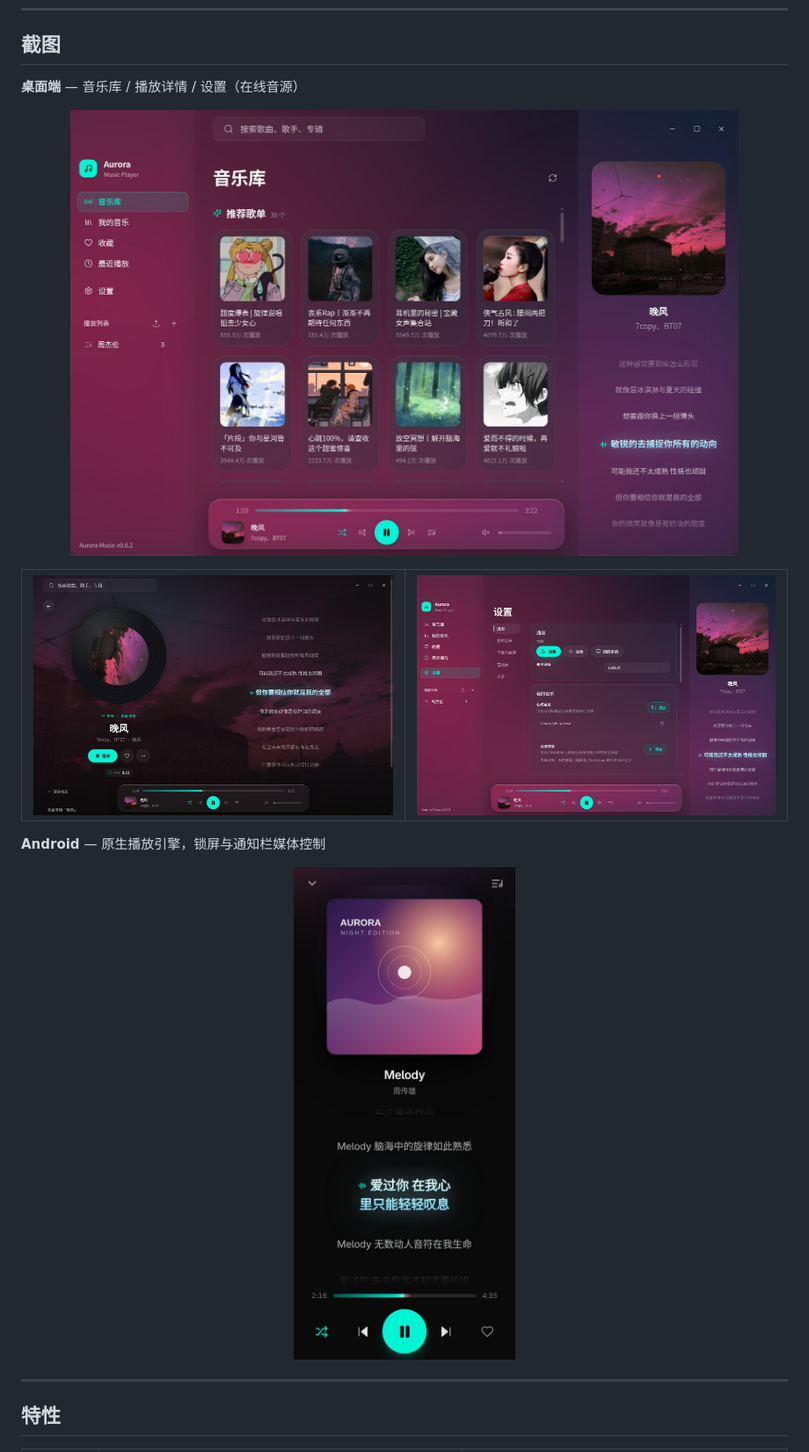
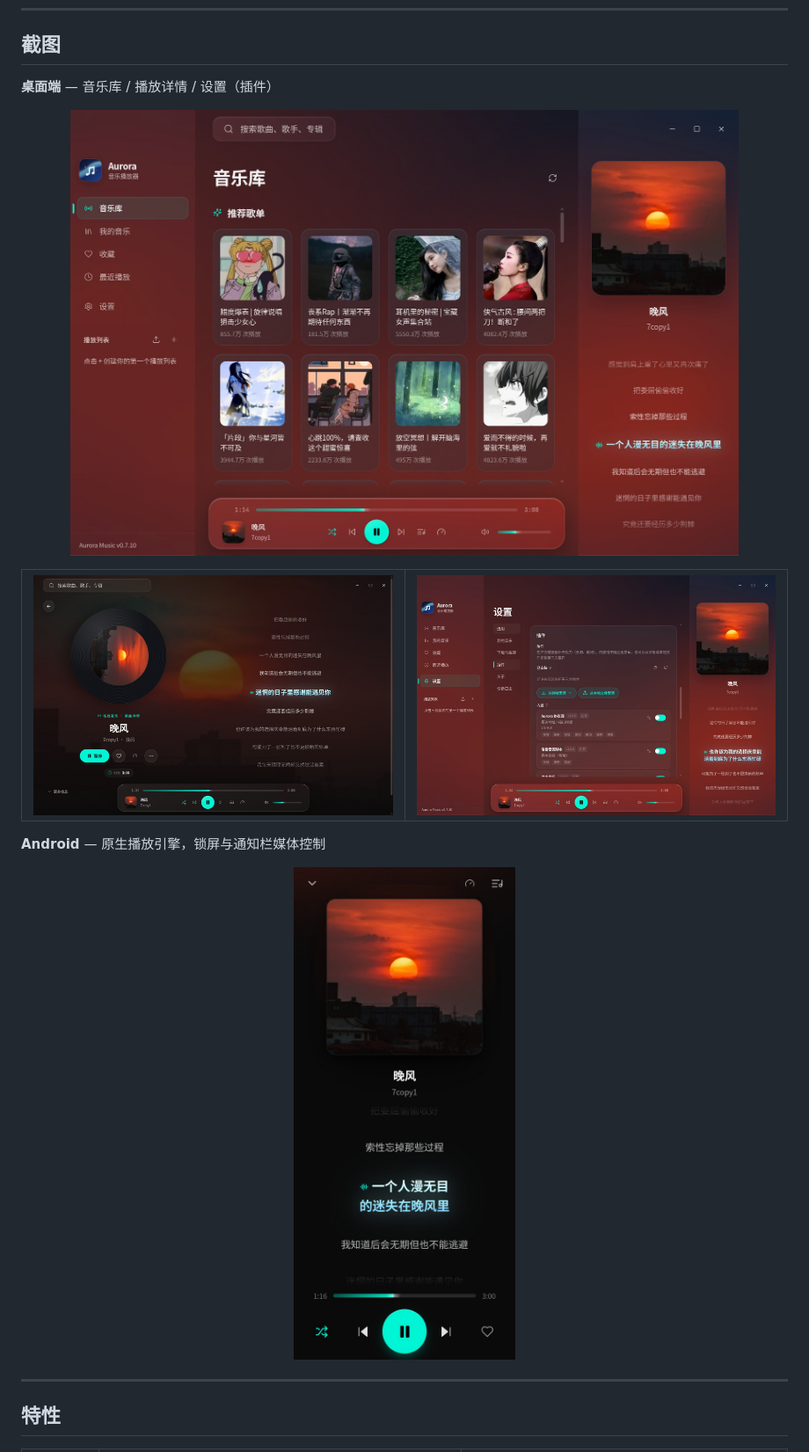
Before and after one commit to yib0601/aurora-music, a Markdown page: README.md, the part around the change. Shown at 88% size. GitHub-like rendering; pictures changed too: screenshots/android-playing.jpg, screenshots/detail.jpg, screenshots/hall.jpg.

```diff
--- a/README.md
+++ b/README.md
@@ -13,7 +13,7 @@
 
 ## 截图
 
-**桌面端** — 音乐库 / 播放详情 / 设置（在线音源）
+**桌面端** — 音乐库 / 播放详情 / 设置（插件）
 
 <p align="center"><img src="./screenshots/hall.jpg" width="760" alt="音乐库"></p>
 
```
Also changed, not shown: README.en.md (+1 -1 lines).
